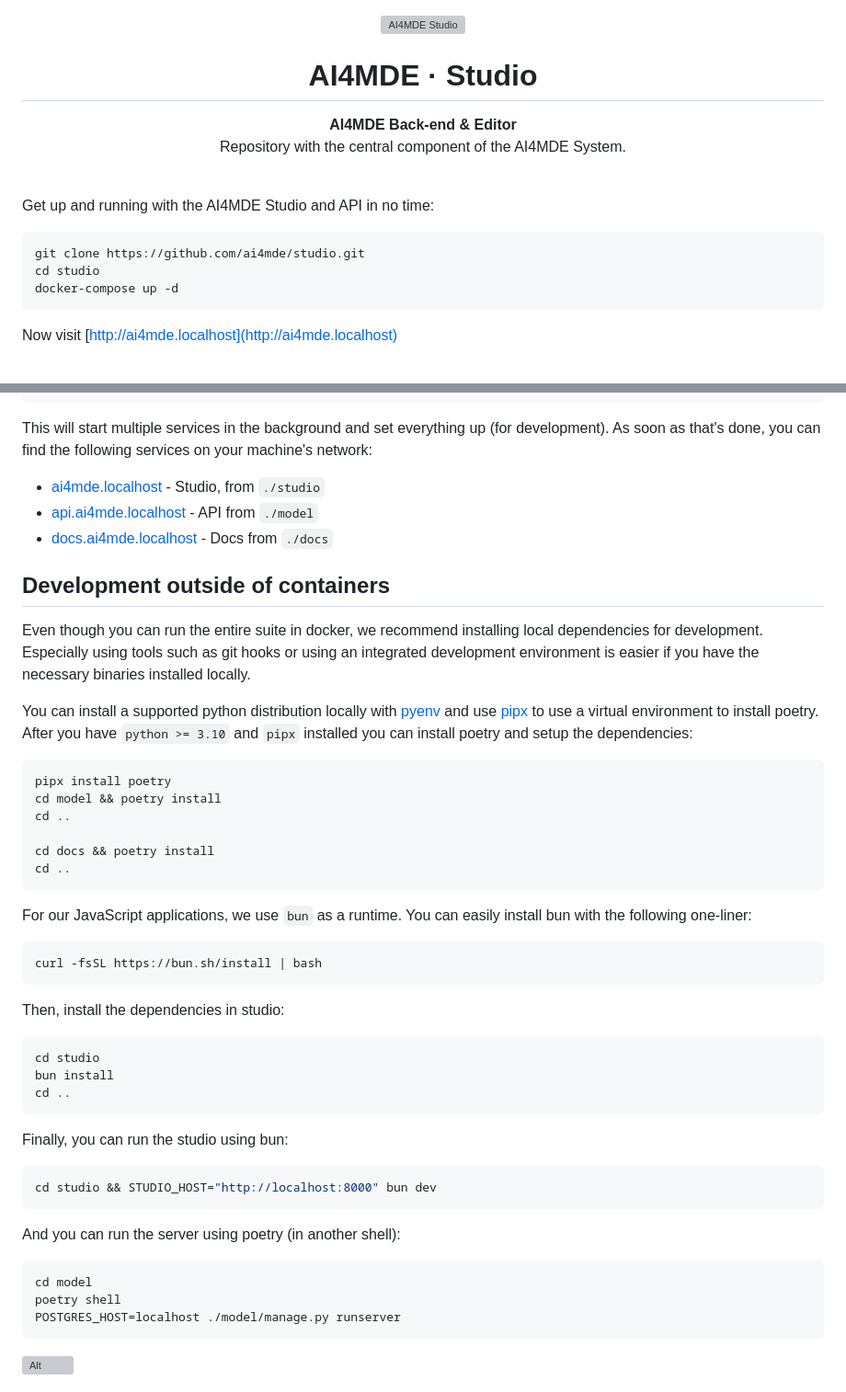
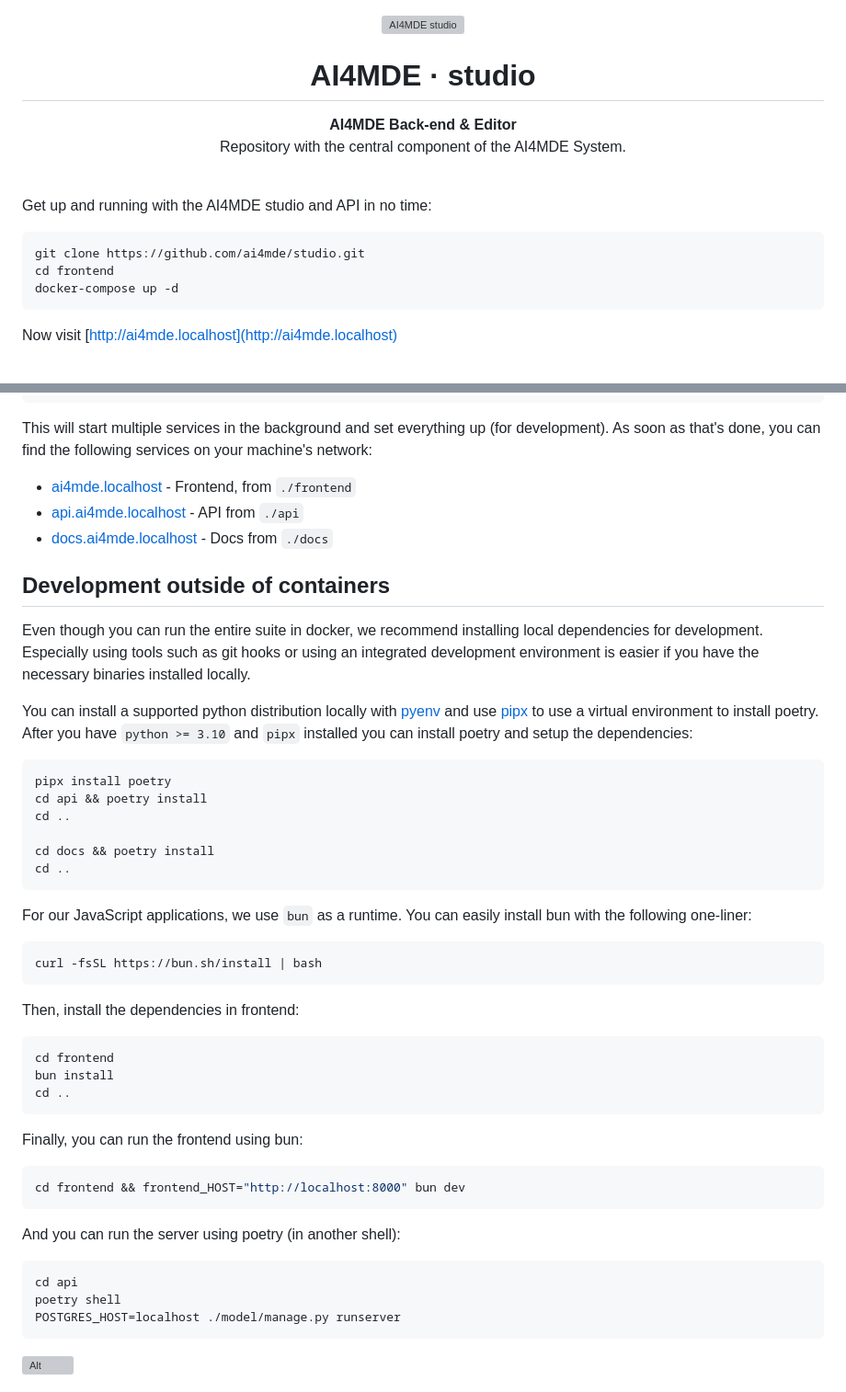
Before and after one commit to ai4mde/studio, a Markdown page: README.md, 2 parts joined by grey strips. Shown: that part at 92% size. GitHub-like rendering; grey boxes are pictures that could not be loaded.

Commit message:
docs(readme): update README.md with name changes

````diff
--- a/README.md
+++ b/README.md
@@ -1,13 +1,13 @@
 <p align="center">
     <img
         src="https://avatars.githubusercontent.com/u/155311177"
-        alt="AI4MDE Studio"
+        alt="AI4MDE studio"
         width="64"
     />
 </p>
 
 <h1 align="center">
-  AI4MDE &middot; <b>Studio</b>
+  AI4MDE &middot; <b>studio</b>
 </h1>
 
 <div align="center">
@@ -20,11 +20,11 @@
 
 <br/>
 
-Get up and running with the AI4MDE Studio and API in no time:
+Get up and running with the AI4MDE studio and API in no time:
 
 ```
 git clone https://github.com/ai4mde/studio.git
-cd studio
+cd frontend
 docker-compose up -d
 ```
 
@@ -62,8 +62,8 @@ docker compose up
 This will start multiple services in the background and set everything up (for development).
 As soon as that's done, you can find the following services on your machine's network:
 
-- [ai4mde.localhost](http://ai4mde.localhost) - Studio, from `./studio`
-- [api.ai4mde.localhost](http://api.ai4mde.localhost) - API from `./model`
+- [ai4mde.localhost](http://ai4mde.localhost) - Frontend, from `./frontend`
+- [api.ai4mde.localhost](http://api.ai4mde.localhost) - API from `./api`
 - [docs.ai4mde.localhost](http://docs.ai4mde.localhost) - Docs from `./docs`
 
 ## Development outside of containers
@@ -80,7 +80,7 @@ installed you can install poetry and setup the dependencies:
 
 ```bash
 pipx install poetry
-cd model && poetry install
+cd api && poetry install
 cd ..
 
 cd docs && poetry install
@@ -94,24 +94,24 @@ bun with the following one-liner:
 curl -fsSL https://bun.sh/install | bash
 ```
 
-Then, install the dependencies in studio:
+Then, install the dependencies in frontend:
 
 ```bash
-cd studio
+cd frontend
 bun install
 cd ..
 ```
 
-Finally, you can run the studio using bun:
+Finally, you can run the frontend using bun:
 
 ```bash
-cd studio && STUDIO_HOST="http://localhost:8000" bun dev
+cd frontend && frontend_HOST="http://localhost:8000" bun dev
 ```
 
 And you can run the server using poetry (in another shell):
 
 ```bash
-cd model
+cd api
 poetry shell
 POSTGRES_HOST=localhost ./model/manage.py runserver
 ```
````
